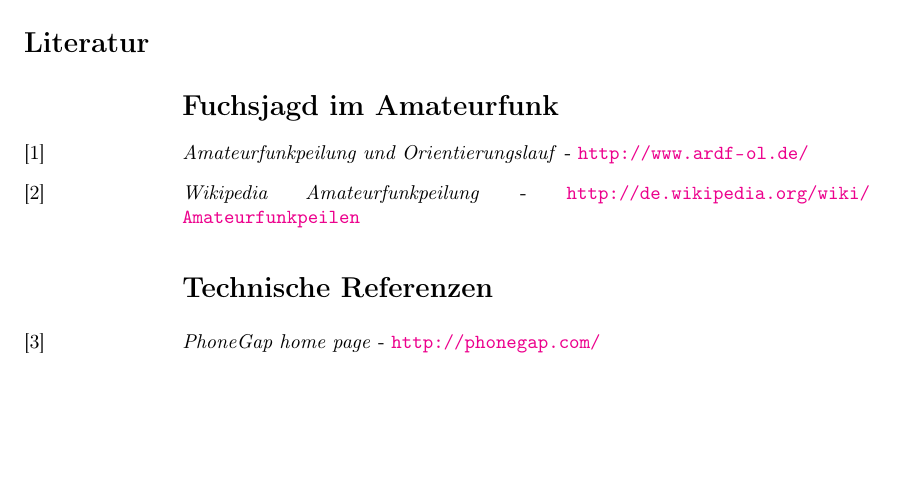
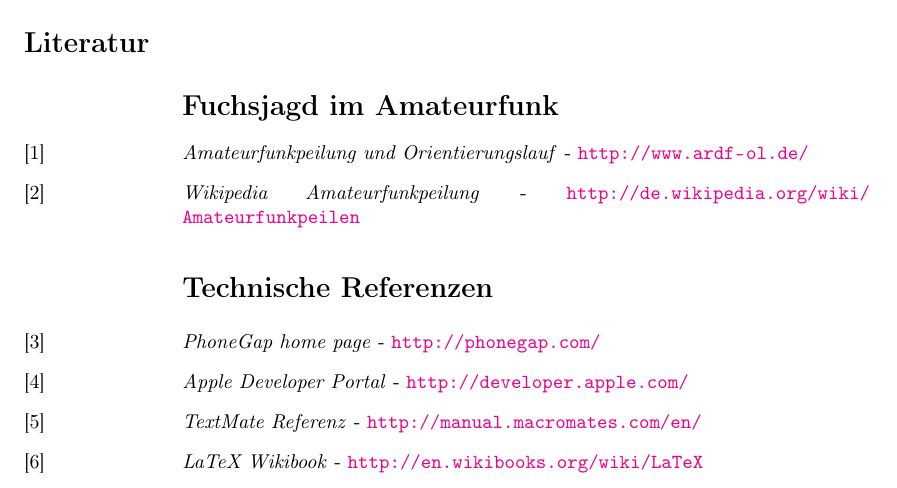
Before and after one commit to no-rain-code/fuchsjagd-doc, a LaTeX document (index.tex, which reads chapters/reference.tex): part of page 20 of 20, cut so that both start at the same text, the shorter picture padded with empty space. Compiled offline with pdfLaTeX.

Commit message:
updated blibliography and ignorefile

```diff
--- a/chapters/reference.tex
+++ b/chapters/reference.tex
@@ -11,6 +11,9 @@
    \bibitem[2]{2} \textit{Wikipedia Amateurfunkpeilung} - \url{http://de.wikipedia.org/wiki/Amateurfunkpeilen}
 \section*{Technische Referenzen}
    \bibitem[3]{3} \textit{PhoneGap home page} - \url{http://phonegap.com/}
+   \bibitem[4]{4} \textit{Apple Developer Portal} - \url{http://developer.apple.com/}
+   \bibitem[5]{bib:textmate} \textit{TextMate Referenz} - \url{http://manual.macromates.com/en/}
+   \bibitem[6]{6} \textit{LaTeX Wikibook} - \url{http://en.wikibooks.org/wiki/LaTeX}
 
 \end{thebibliography}
 
```
Also changed, not shown: 1 other file.
